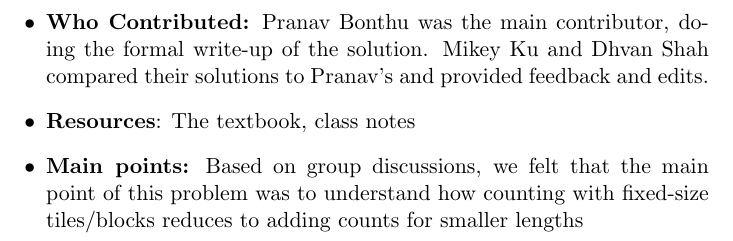
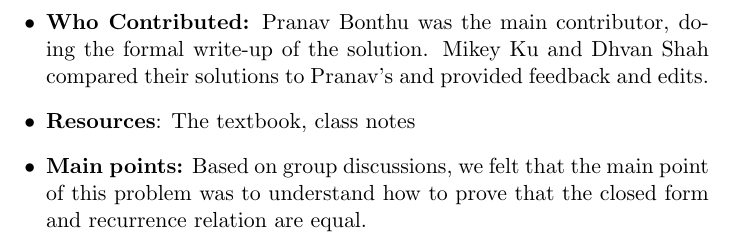
Before and after one commit to Dh-Van/Discrete, a LaTeX document (GHW6/problems/Problem1.tex): part of page 2 of 2, cut so that both start at the same text. Compiled offline with pdfLaTeX.

Commit message:
Update Problem1.tex

```diff
--- a/GHW6/problems/Problem1.tex
+++ b/GHW6/problems/Problem1.tex
@@ -63,7 +63,7 @@ Since the base case of $P(1)$ holds and since the $(k+1)$st case holds true, $P(
 \begin{itemize}
     \item \textbf{Who Contributed:} Pranav Bonthu was the main contributor, doing the formal write-up of the solution. Mikey Ku and Dhvan Shah compared their solutions to Pranav's and provided feedback and edits.
     \item \textbf{Resources}: The textbook, class notes
-    \item \textbf{Main points:} Based on group discussions, we felt that the main point of this problem was to understand how counting with fixed-size tiles/blocks reduces to adding counts for smaller lengths
+    \item \textbf{Main points:} Based on group discussions, we felt that the main point of this problem was to understand how to prove that the closed form and recurrence relation are equal.
 \end{itemize}
 
 \end{document}
```
